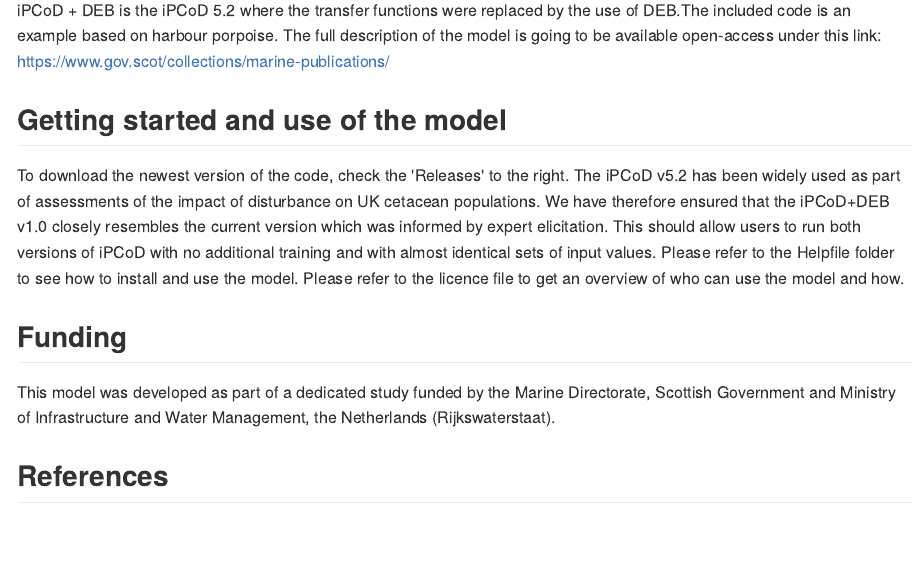
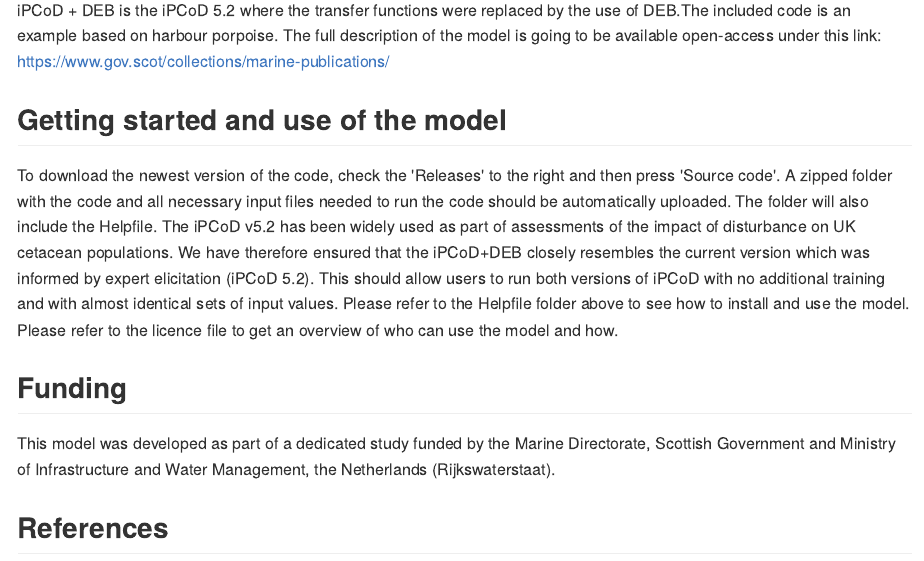
Before and after one commit to SMRU-Consulting-Github/iPCoD-DEB, an R Markdown document (README.Rmd): the page in a window 1100 px wide, from 1070 px down. The pictures show the output file README.md that the author committed with the source, drawn offline in the style of GitHub.

Commit message:
Updating readme

```diff
--- a/README.Rmd
+++ b/README.Rmd
@@ -17,9 +17,9 @@ iPCoD + DEB is the iPCoD 5.2 where the transfer functions were replaced by the u
 
 ## Getting started and use of the model
 
-To download the newest version of the code, check the 'Releases' to the right.
-The iPCoD v5.2 has been widely used as part of assessments of the impact of disturbance on UK cetacean populations. We have therefore ensured that the iPCoD+DEB v1.0 closely resembles the current version which was informed by expert elicitation. This should allow users to run both versions of iPCoD with no additional training and with almost identical sets of input values.
-Please refer to the Helpfile folder to see how to install and use the model. Please refer to the licence file to get an overview of who can use the model and how.
+To download the newest version of the code, check the 'Releases' to the right and then press 'Source code'. A zipped folder with the code and all necessary input files needed to run the code should be automatically uploaded. The folder will also include the Helpfile.
+The iPCoD v5.2 has been widely used as part of assessments of the impact of disturbance on UK cetacean populations. We have therefore ensured that the iPCoD+DEB closely resembles the current version which was informed by expert elicitation (iPCoD 5.2). This should allow users to run both versions of iPCoD with no additional training and with almost identical sets of input values.
+Please refer to the Helpfile folder above to see how to install and use the model. Please refer to the licence file to get an overview of who can use the model and how.
 
 ## Funding
 
```
Also changed, not shown: README.md.
